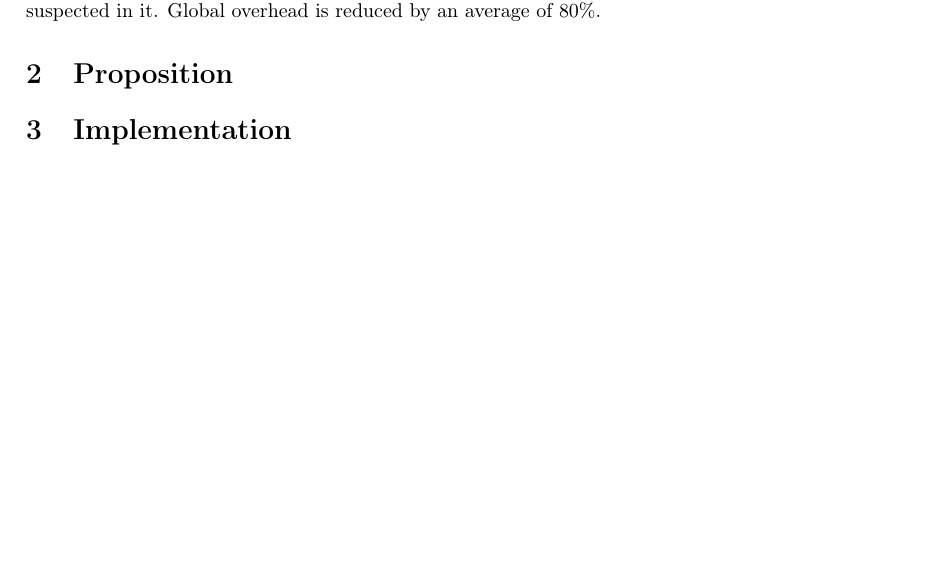
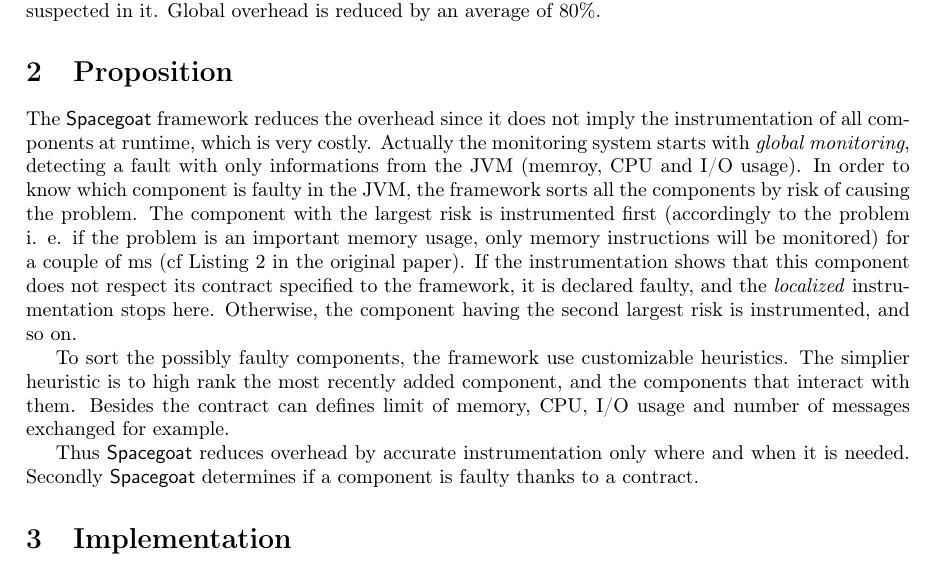
Before and after one commit to lmonmarc/documents, a LaTeX document (reviews/main.tex, which reads reviews/text.tex): part of page 1 of 3, cut so that both start at the same text, the shorter picture padded with empty space. Compiled offline with pdfLaTeX.

Commit message:
Second pragraph

```diff
--- a/reviews/text.tex
+++ b/reviews/text.tex
@@ -4,7 +4,11 @@ Nowadays complex applications (with several components) often cohabits in the sa
 
 \section{Proposition}
 
+The \textsf{Spacegoat} framework reduces the overhead since it does not imply the instrumentation of all components at runtime, which is very costly. Actually the monitoring system starts with \emph{global monitoring}, detecting a fault with only informations from the JVM (memroy, CPU and I/O usage). In order to know which component is faulty in the JVM, the framework sorts all the components by risk of causing the problem. The component with the largest risk is instrumented first (accordingly to the problem i. e. if the problem is an important memory usage, only memory instructions will be monitored) for a couple of ms (cf Listing 2 in the original paper). If the instrumentation shows that this component does not respect its contract specified to the framework, it is declared faulty, and the \emph{localized} instrumentation stops here. Otherwise, the component having the second largest risk is instrumented, and so on.
 
+To sort the possibly faulty components, the framework use customizable heuristics. The simplier heuristic is to high rank the most recently added component, and the components that interact with them. Besides the contract can defines limit of memory, CPU, I/O usage and number of messages exchanged for example.
+
+Thus \textsf{Spacegoat} reduces overhead by accurate instrumentation only where and when it is needed. Secondly \textsf{Spacegoat} determines if a component is faulty thanks to a contract.
 
 \section{Implementation}
 
```
